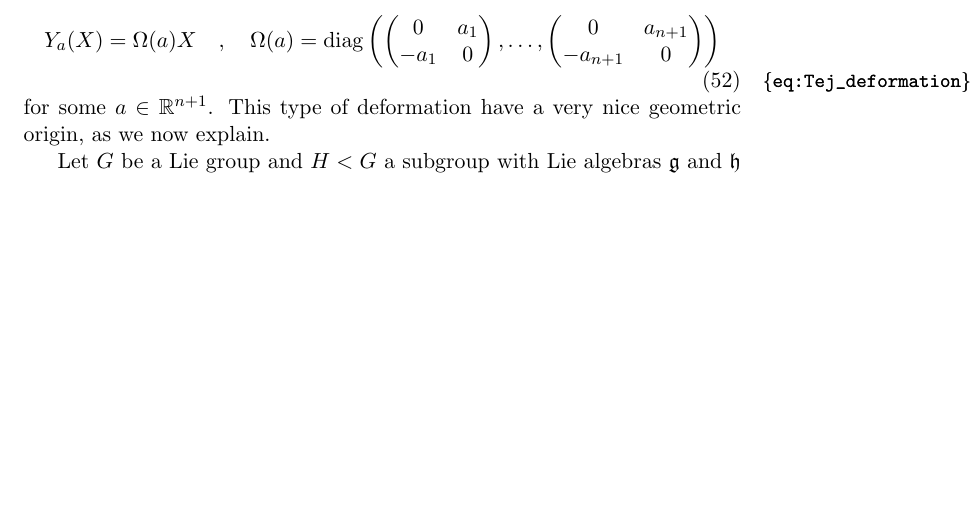
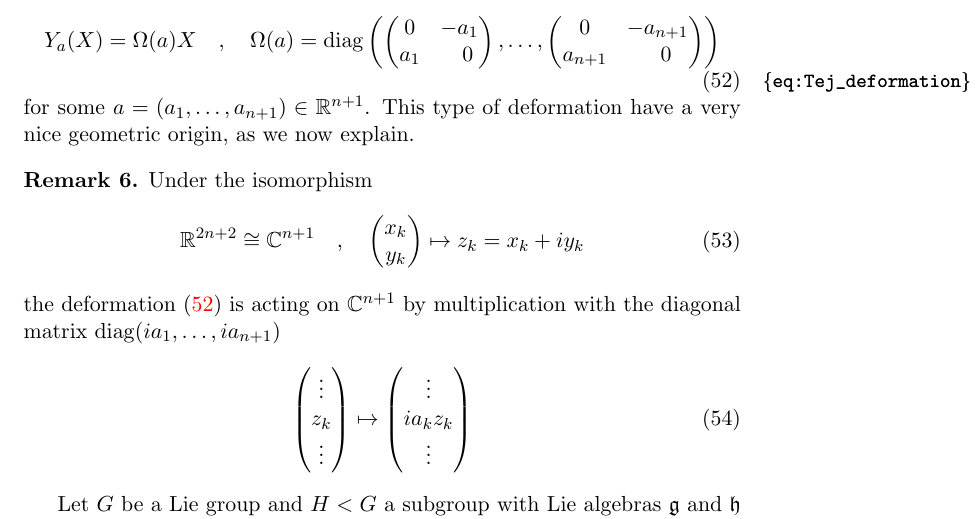
Before and after one commit to dHuberYoumans/CPNStN, a LaTeX document (notes.tex): part of page 9 of 11, cut so that both start at the same text, the shorter picture padded with empty space. Compiled offline with pdfLaTeX.

Commit message:
update notes

```diff
--- a/notes.tex
+++ b/notes.tex
@@ -458,11 +458,21 @@ This means that the \emph{constant deformation} \eqref{eq:toy_cst_def} comes wit
 The $n=0$ example can be nicely generalised.
 Tej suggested to consider deformations of the form
 \begin{equation}
-  Y_a(X) = \Omega(a) X \quad , \quad \Omega(a) = \diag\left( \mat{0}{a_1}{-a_1}{0}, \dots, \mat{0}{a_{n+1}}{-a_{n+1}}{0} \right)
+  Y_a(X) = \Omega(a) X \quad , \quad \Omega(a) = \diag\left( \mat{0}{-a_1}{a_1}{\hphantom{-}0}, \dots, \mat{0}{-a_{n+1}}{a_{n+1}}{\hphantom{-}0} \right)
   \label{eq:Tej_deformation}
 \end{equation}
-for some $a\in \RR^{n+1}$.
+for some $a = (a_1, \dots, a_{n+1}) \in \RR^{n+1}$.
 This type of deformation have a very nice geometric origin, as we now explain.
+\begin{remark}
+  Under the isomorphism
+  \begin{equation}
+    \RR^{2n + 2} \cong \CC^{n+1} \quad , \quad \vek{x_k}{y_k} \mapsto z_k = x_k + i y_k
+  \end{equation}
+  the deformation \eqref{eq:Tej_deformation} is acting on $\CC^{n+1}$ by multiplication with the diagonal matrix $\diag(i a_1, \dots, i a_{n+1})$
+    \begin{equation}
+      \begin{pmatrix} \vdots \\ z_k \\ \vdots \end{pmatrix} \mapsto \begin{pmatrix} \vdots \\ i a_k z_k \\  \vdots \end{pmatrix}
+    \end{equation}
+\end{remark}
 
 Let $G$ be a Lie group and $H < G$ a subgroup with Lie algebras $\g$ and $\h$ respectively.
 The orbit space $G/H$ is known as a \emph{homogeneous space}.
```
Also changed, not shown: notes.pdf, notes.tex (2 more changed lines).
